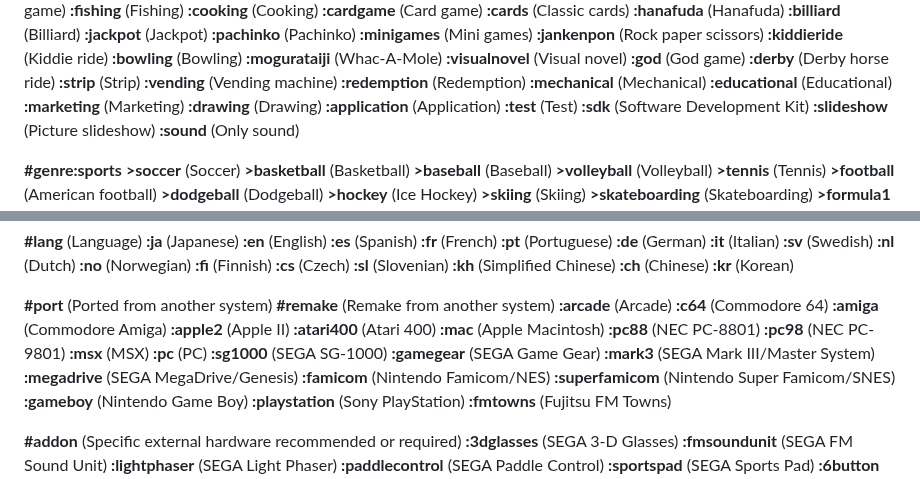
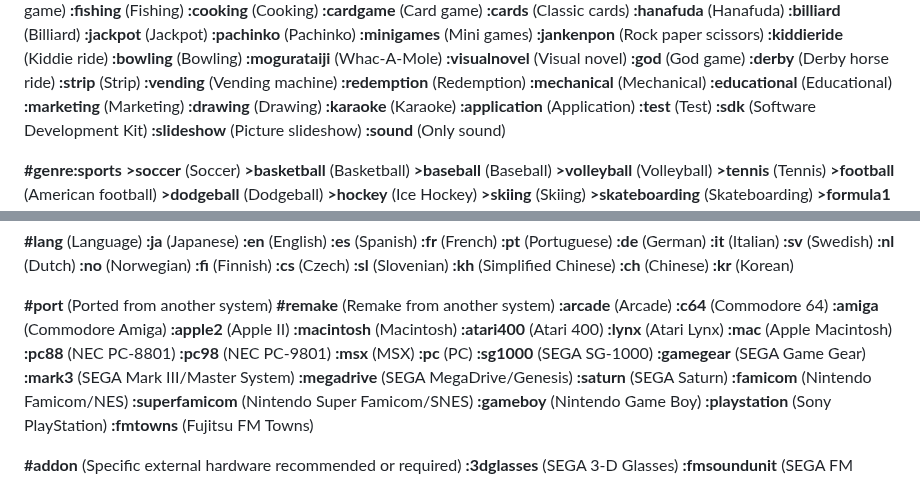
Before and after one commit to PigSaint/GameDataBase, a Markdown page: README.md, 2 parts joined by grey strips. Rendered like a GitHub page.

```diff
--- a/README.md
+++ b/README.md
@@ -155,6 +155,7 @@ Several values and subvalues can be added for every main attribute. So, if we ha
 **:educational** (Educational)
 **:marketing** (Marketing)
 **:drawing** (Drawing)
+**:karaoke** (Karaoke)
 **:application** (Application)
 **:test** (Test)
 **:sdk** (Software Development Kit)
@@ -251,7 +252,9 @@ Several values and subvalues can be added for every main attribute. So, if we ha
 **:c64** (Commodore 64)
 **:amiga** (Commodore Amiga)
 **:apple2** (Apple II)
+**:macintosh** (Macintosh)
 **:atari400** (Atari 400)
+**:lynx** (Atari Lynx)
 **:mac** (Apple Macintosh)
 **:pc88** (NEC PC-8801)
 **:pc98** (NEC PC-9801)
@@ -261,6 +264,7 @@ Several values and subvalues can be added for every main attribute. So, if we ha
 **:gamegear** (SEGA Game Gear)
 **:mark3** (SEGA Mark III/Master System)
 **:megadrive** (SEGA MegaDrive/Genesis)
+**:saturn** (SEGA Saturn)
 **:famicom** (Nintendo Famicom/NES)
 **:superfamicom** (Nintendo Super Famicom/SNES)
 **:gameboy** (Nintendo Game Boy)
```
